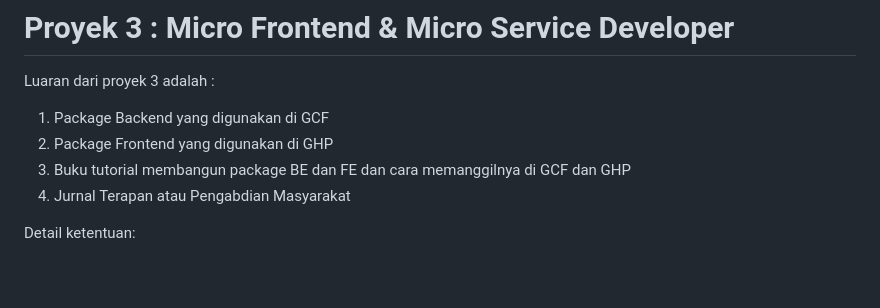
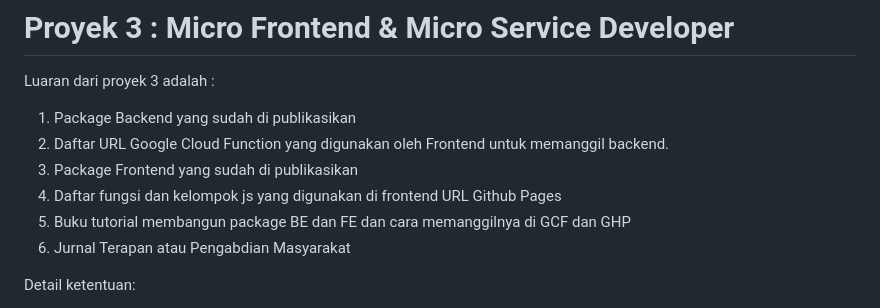
Before and after one commit to d4if/proyek3, a Markdown page: README.md, the part around the change. GitHub-like rendering; blank space fills up the shorter version.

```diff
--- a/README.md
+++ b/README.md
@@ -1,9 +1,11 @@
 # Proyek 3 : Micro Frontend & Micro Service Developer
 Luaran dari proyek 3 adalah :
-1. Package Backend yang digunakan di GCF
-2. Package Frontend yang digunakan di GHP
-3. Buku tutorial membangun package BE dan FE dan cara memanggilnya di GCF dan GHP
-4. Jurnal Terapan atau Pengabdian Masyarakat
+1. Package Backend yang sudah di publikasikan
+2. Daftar URL Google Cloud Function yang digunakan oleh Frontend untuk memanggil backend.
+3. Package Frontend yang sudah di publikasikan
+4. Daftar fungsi dan kelompok js yang digunakan di frontend URL Github Pages
+5. Buku tutorial membangun package BE dan FE dan cara memanggilnya di GCF dan GHP
+6. Jurnal Terapan atau Pengabdian Masyarakat
 
 Detail ketentuan:
 1. Frontend wajib di deploy di github pages dengan menggunakan konsep serverless micro frontend menggunakan [Javascript ES6+](https://vanillajskit.github.io/)
```
